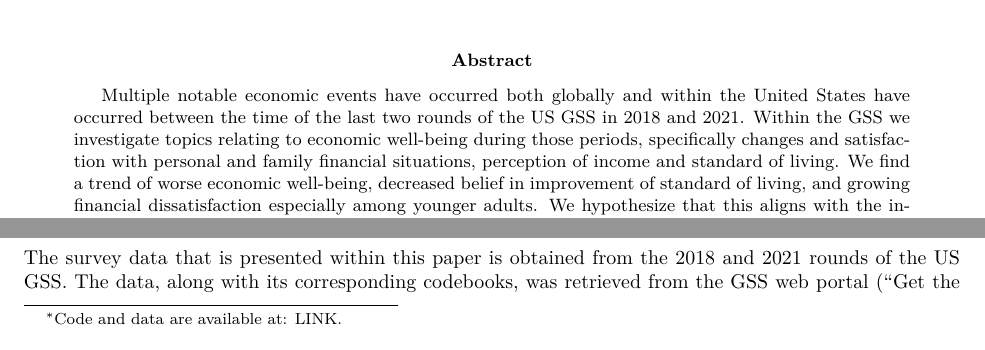
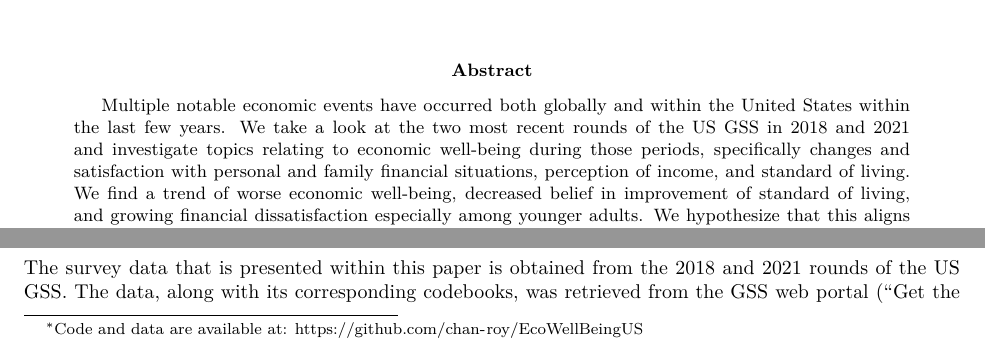
Before and after one commit to chan-roy/EcoWellBeingUS, an R Markdown document (outputs/paper/paper.Rmd): two parts of page 1 of 11, joined at a grey line, cut so that both start at the same text. The pictures show the output file outputs/paper/paper.pdf that the author committed with the source.

Commit message:
update readme, change name of script file, fix typo in abstract

```diff
--- a/outputs/paper/paper.Rmd
+++ b/outputs/paper/paper.Rmd
@@ -2,9 +2,9 @@
 title: "Increased financial dissatisfaction and worsening economic well-being in the United States (2018-2021)"
 author:
   - Roy Chan
-thanks: "Code and data are available at: LINK."
+thanks: "Code and data are available at: https://github.com/chan-roy/EcoWellBeingUS"
 date: "`r format(Sys.time(), '%d %B %Y')`"
-abstract: "Multiple notable economic events have occurred both globally and within the United States have occurred between the time of the last two rounds of the US GSS in 2018 and 2021. Within the GSS we investigate topics relating to economic well-being during those periods, specifically changes and satisfaction with personal and family financial situations, perception of income and standard of living. We find a trend of worse economic well-being, decreased belief in improvement of standard of living, and growing financial dissatisfaction especially among younger adults. We hypothesize that this aligns with the increase in popularity of work reform movements in the United States. To establish a greater correlation, we devise a supplemental survey for the GSS exploring sentiments towards work."
+abstract: "Multiple notable economic events have occurred both globally and within the United States within the last few years. We take a look at the two most recent rounds of the US GSS in 2018 and 2021 and investigate topics relating to economic well-being during those periods, specifically changes and satisfaction with personal and family financial situations, perception of income, and standard of living. We find a trend of worse economic well-being, decreased belief in improvement of standard of living, and growing financial dissatisfaction especially among younger adults. We hypothesize that this aligns with the increase in popularity of work reform movements in the United States. To establish a greater correlation, we devise a supplemental survey for the GSS exploring sentiments towards work."
 output:
   bookdown::pdf_document2
 toc: FALSE
```
Also changed, not shown: scripts/01-data_prep.R (renamed from scripts/01-data_cleaning.R, +2 -2 lines), README.md, outputs/paper/paper.pdf.
